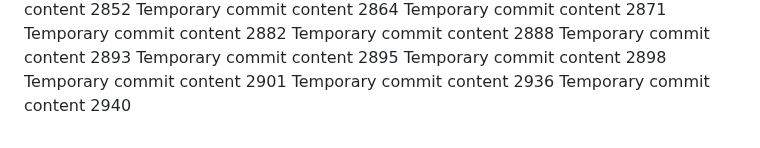
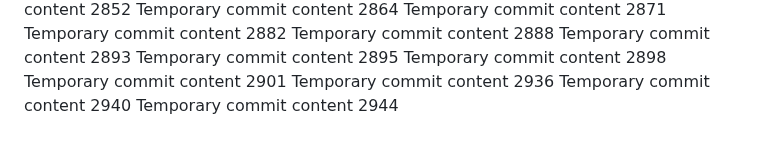
Before and after one commit to notarybob/band, a Markdown page: edt/readme.md, the part around the change. Drawn GitHub-style.

```diff
--- a/edt/readme.md
+++ b/edt/readme.md
@@ -242,3 +242,4 @@ Temporary commit content 2898
 Temporary commit content 2901
 Temporary commit content 2936
 Temporary commit content 2940
+Temporary commit content 2944
```
